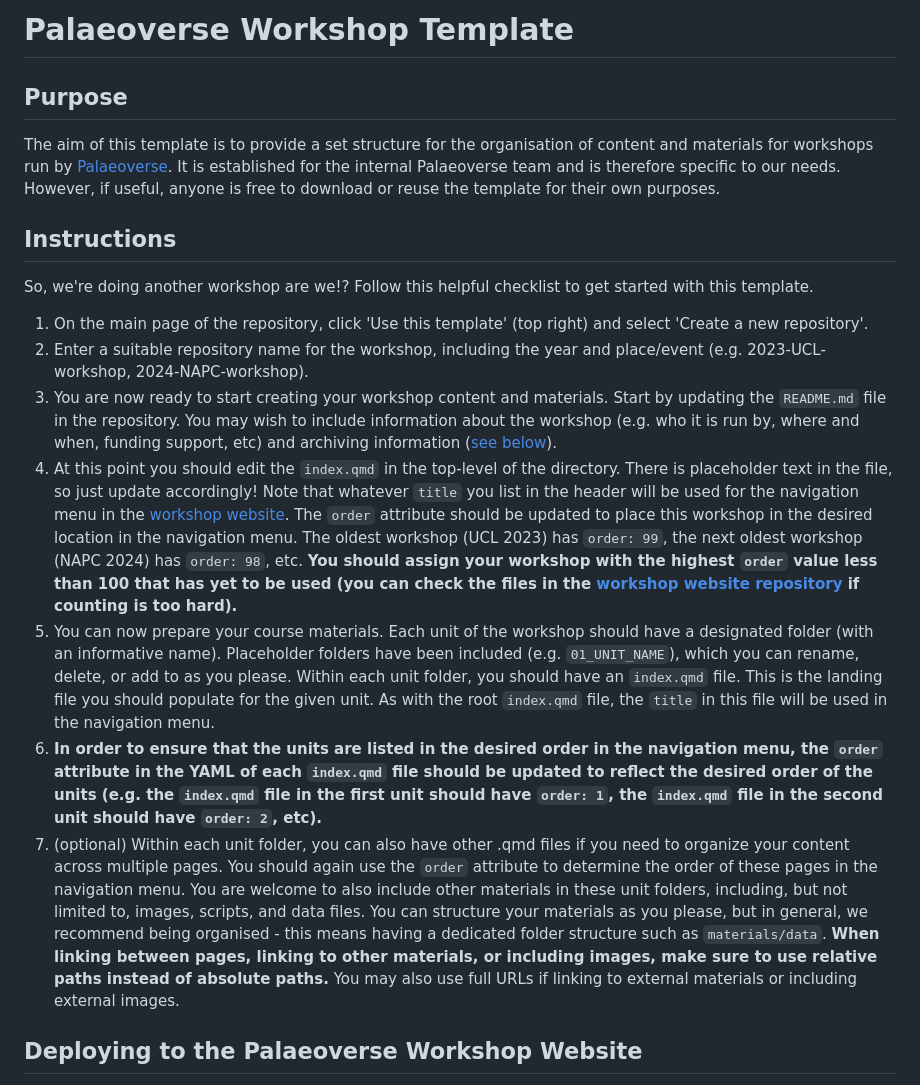
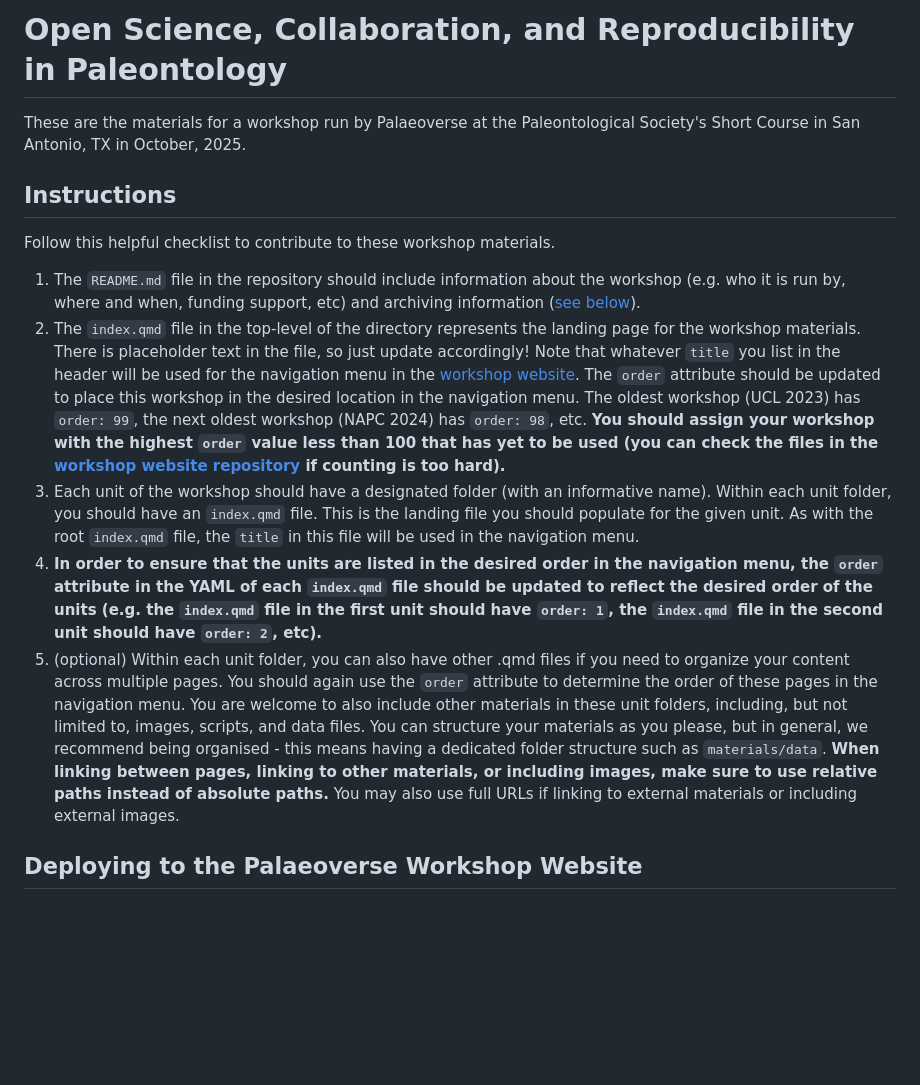
Before and after one commit to palaeoverse/2025-GSA-workshop, a Markdown page: README.md, the part around the change printed below. Rendered like a GitHub page; blank space fills up the shorter version.

```diff
--- a/README.md
+++ b/README.md
@@ -1,20 +1,16 @@
-# Palaeoverse Workshop Template
+# Open Science, Collaboration, and Reproducibility in Paleontology
 
-## Purpose
-
-The aim of this template is to provide a set structure for the organisation of content and materials for workshops run by [Palaeoverse](https://palaeoverse.org). It is established for the internal Palaeoverse team and is therefore specific to our needs. However, if useful, anyone is free to download or reuse the template for their own purposes.
+These are the materials for a workshop run by Palaeoverse at the Paleontological Society's Short Course in San Antonio, TX in October, 2025.
 
 ## Instructions
 
-So, we're doing another workshop are we!? Follow this helpful checklist to get started with this template.
+Follow this helpful checklist to contribute to these workshop materials.
 
-1. On the main page of the repository, click 'Use this template' (top right) and select 'Create a new repository'.
-2. Enter a suitable repository name for the workshop, including the year and place/event (e.g. 2023-UCL-workshop, 2024-NAPC-workshop).
-3. You are now ready to start creating your workshop content and materials. Start by updating the `README.md` file in the repository. You may wish to include information about the workshop (e.g. who it is run by, where and when, funding support, etc) and archiving information ([see below](#archiving)).
-4. At this point you should edit the `index.qmd` in the top-level of the directory. There is placeholder text in the file, so just update accordingly! Note that whatever `title` you list in the header will be used for the navigation menu in the [workshop website](https://workshop.palaeoverse.org). The `order` attribute should be updated to place this workshop in the desired location in the navigation menu. The oldest workshop (UCL 2023) has `order: 99`, the next oldest workshop (NAPC 2024) has `order: 98`, etc. **You should assign your workshop with the highest `order` value less than 100 that has yet to be used (you can check the files in the [workshop website repository](https://github.com/palaeoverse/workshop) if counting is too hard).**
-5. You can now prepare your course materials. Each unit of the workshop should have a designated folder (with an informative name). Placeholder folders have been included (e.g. `01_UNIT_NAME`), which you can rename, delete, or add to as you please. Within each unit folder, you should have an `index.qmd` file. This is the landing file you should populate for the given unit. As with the root `index.qmd` file, the `title` in this file will be used in the navigation menu.
-6. **In order to ensure that the units are listed in the desired order in the navigation menu, the `order` attribute in the YAML of each `index.qmd` file should be updated to reflect the desired order of the units (e.g. the `index.qmd` file in the first unit should have `order: 1`, the `index.qmd` file in the second unit should have `order: 2`, etc).**
-7. (optional) Within each unit folder, you can also have other .qmd files if you need to organize your content across multiple pages. You should again use the `order` attribute to determine the order of these pages in the navigation menu. You are welcome to also include other materials in these unit folders, including, but not limited to, images, scripts, and data files. You can structure your materials as you please, but in general, we recommend being organised - this means having a dedicated folder structure such as `materials/data`. **When linking between pages, linking to other materials, or including images, make sure to use relative paths instead of absolute paths.** You may also use full URLs if linking to external materials or including external images.
+1. The `README.md` file in the repository should include information about the workshop (e.g. who it is run by, where and when, funding support, etc) and archiving information ([see below](#archiving)).
+2. The `index.qmd` file in the top-level of the directory represents the landing page for the workshop materials. There is placeholder text in the file, so just update accordingly! Note that whatever `title` you list in the header will be used for the navigation menu in the [workshop website](https://workshop.palaeoverse.org). The `order` attribute should be updated to place this workshop in the desired location in the navigation menu. The oldest workshop (UCL 2023) has `order: 99`, the next oldest workshop (NAPC 2024) has `order: 98`, etc. **You should assign your workshop with the highest `order` value less than 100 that has yet to be used (you can check the files in the [workshop website repository](https://github.com/palaeoverse/workshop) if counting is too hard).**
+3. Each unit of the workshop should have a designated folder (with an informative name). Within each unit folder, you should have an `index.qmd` file. This is the landing file you should populate for the given unit. As with the root `index.qmd` file, the `title` in this file will be used in the navigation menu.
+4. **In order to ensure that the units are listed in the desired order in the navigation menu, the `order` attribute in the YAML of each `index.qmd` file should be updated to reflect the desired order of the units (e.g. the `index.qmd` file in the first unit should have `order: 1`, the `index.qmd` file in the second unit should have `order: 2`, etc).**
+5. (optional) Within each unit folder, you can also have other .qmd files if you need to organize your content across multiple pages. You should again use the `order` attribute to determine the order of these pages in the navigation menu. You are welcome to also include other materials in these unit folders, including, but not limited to, images, scripts, and data files. You can structure your materials as you please, but in general, we recommend being organised - this means having a dedicated folder structure such as `materials/data`. **When linking between pages, linking to other materials, or including images, make sure to use relative paths instead of absolute paths.** You may also use full URLs if linking to external materials or including external images.
 
 ## Deploying to the Palaeoverse Workshop Website
 
```
Also changed, not shown: other parts of README.md (+38 -19 lines).
